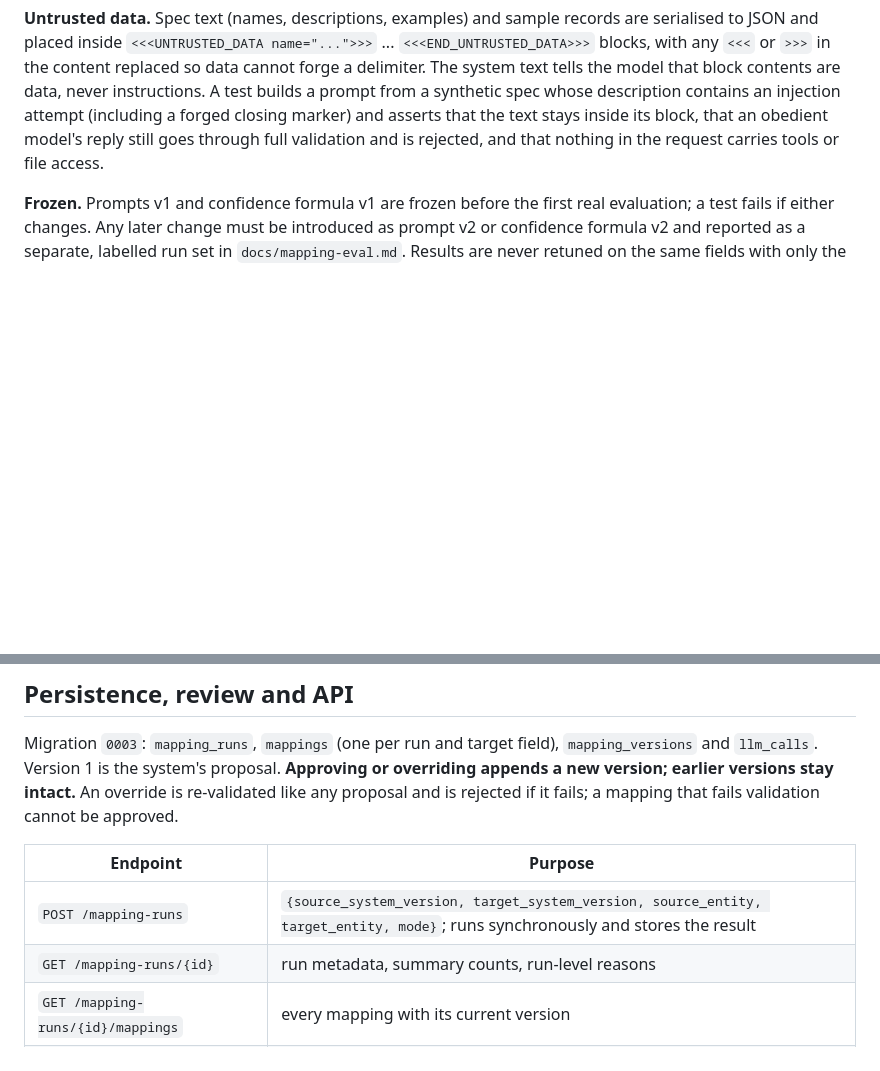
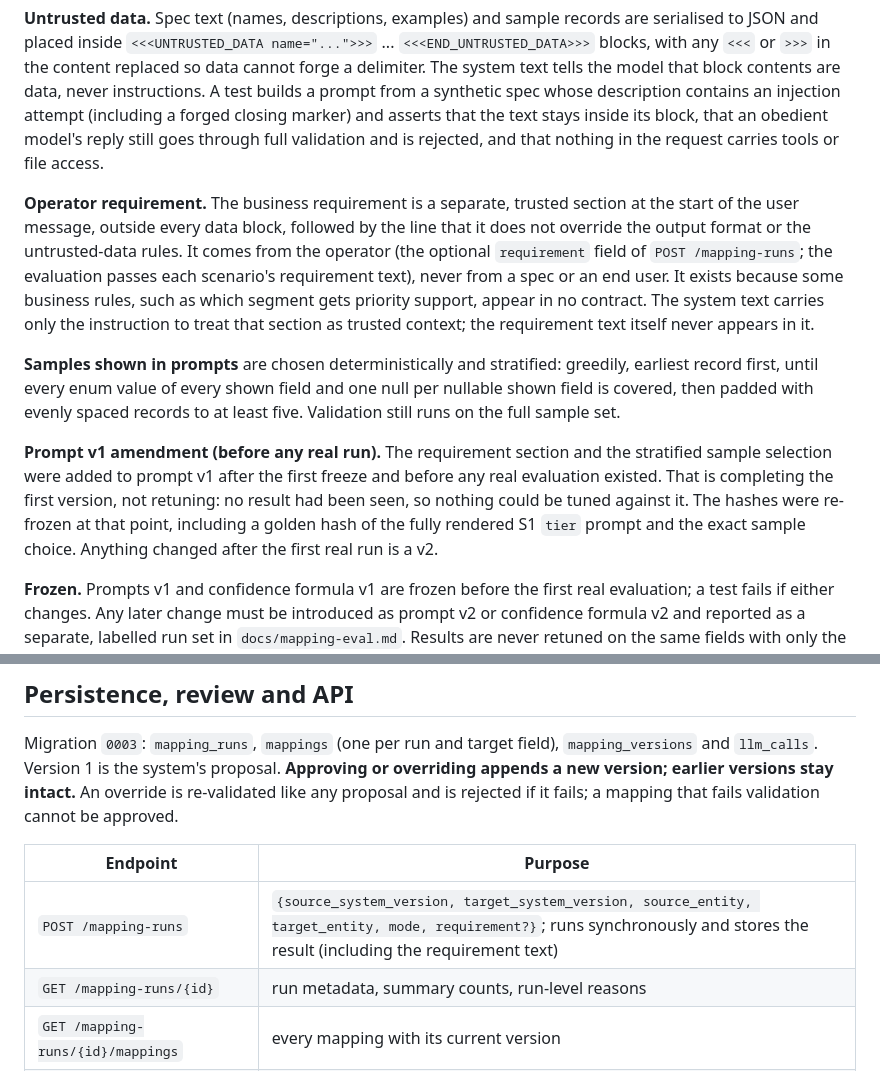
Before and after one commit to vahinichilukamarri/MORPH-Autonomous-AI-Integration-Engineer, a Markdown page: docs/mapping.md, 2 parts joined by grey strips. GitHub-like rendering; blank space fills up the shorter version.

Commit message:
docs: record the prompt v1 amendment, requirement section and requirement texts

```diff
--- a/docs/mapping.md
+++ b/docs/mapping.md
@@ -101,6 +101,26 @@ closing marker) and asserts that the text stays inside its block, that an obedie
 reply still goes through full validation and is rejected, and that nothing in the request
 carries tools or file access.
 
+**Operator requirement.** The business requirement is a separate, trusted section at the start of
+the user message, outside every data block, followed by the line that it does not override the
+output format or the untrusted-data rules. It comes from the operator (the optional `requirement`
+field of `POST /mapping-runs`; the evaluation passes each scenario's requirement text), never from
+a spec or an end user. It exists because some business rules, such as which segment gets priority
+support, appear in no contract. The system text carries only the instruction to treat that
+section as trusted context; the requirement text itself never appears in it.
+
+**Samples shown in prompts** are chosen deterministically and stratified: greedily, earliest
+record first, until every enum value of every shown field and one null per nullable shown field
+is covered, then padded with evenly spaced records to at least five. Validation still runs on
+the full sample set.
+
+**Prompt v1 amendment (before any real run).** The requirement section and the stratified sample
+selection were added to prompt v1 after the first freeze and before any real evaluation existed.
+That is completing the first version, not retuning: no result had been seen, so nothing could be
+tuned against it. The hashes were re-frozen at that point, including a golden hash of the fully
+rendered S1 `tier` prompt and the exact sample choice. Anything changed after the first real
+run is a v2.
+
 **Frozen.** Prompts v1 and confidence formula v1 are frozen before the first real evaluation; a
 test fails if either changes. Any later change must be introduced as prompt v2 or confidence
 formula v2 and reported as a separate, labelled run set in `docs/mapping-eval.md`. Results are
@@ -156,7 +176,7 @@ rejected if it fails; a mapping that fails validation cannot be approved.
 
 | Endpoint | Purpose |
 |---|---|
-| `POST /mapping-runs` | `{source_system_version, target_system_version, source_entity, target_entity, mode}`; runs synchronously and stores the result |
+| `POST /mapping-runs` | `{source_system_version, target_system_version, source_entity, target_entity, mode, requirement?}`; runs synchronously and stores the result (including the requirement text) |
 | `GET /mapping-runs/{id}` | run metadata, summary counts, run-level reasons |
 | `GET /mapping-runs/{id}/mappings` | every mapping with its current version |
 | `GET /mappings/{id}/versions` | all versions of one mapping |
```
Also changed, not shown: docs/answer-key-notes.md (+10 -0 lines), docs/milestones.md (+2 -1 lines).
